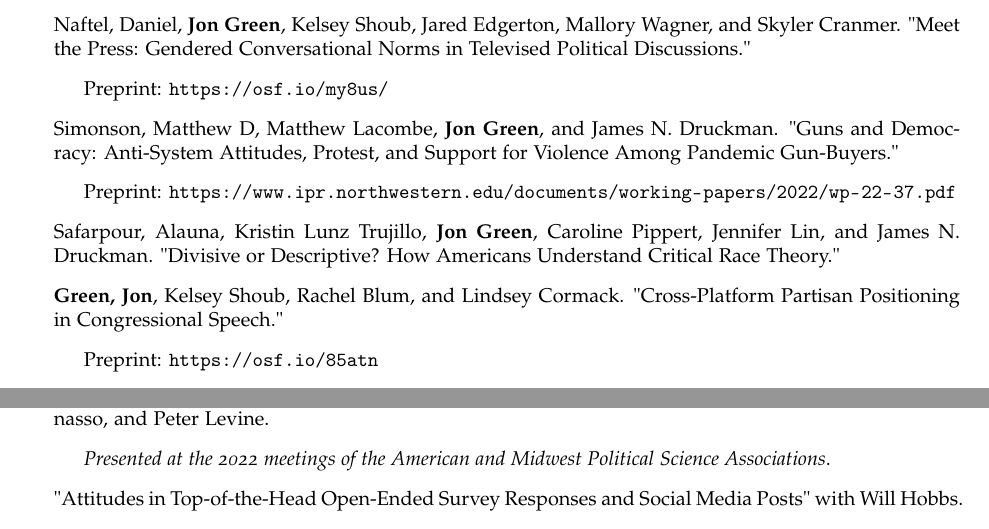
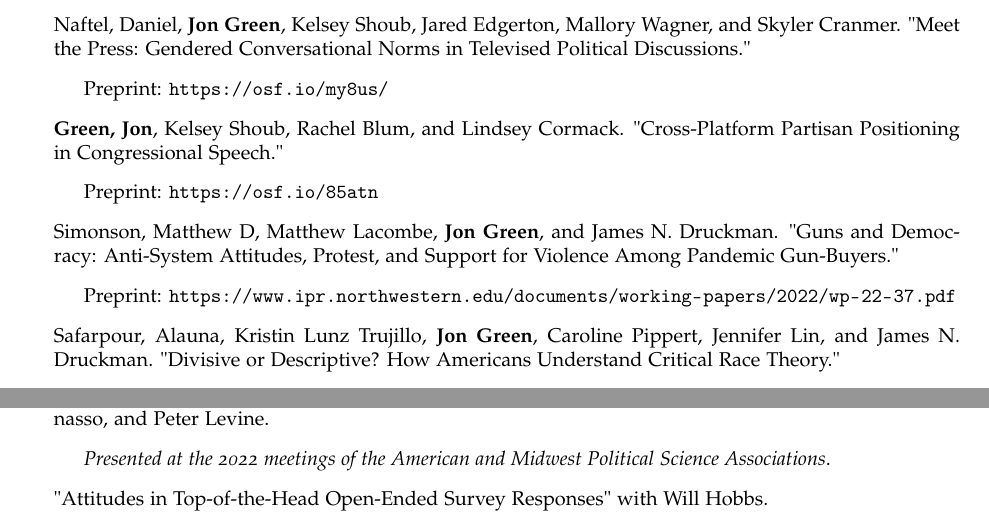
Before and after one commit to jgreen4919/jgreen4919.github.io, a LaTeX CV (files/cv_current.tex): two parts of pages 4 and 5 of 10, joined at a grey line, cut so that both start at the same text. Compiled offline with pdfLaTeX.

Commit message:
small tweaks

```diff
--- a/files/cv_current.tex
+++ b/files/cv_current.tex
@@ -234,17 +234,17 @@ DOI: 10.1093/acrefore/9780190228637.013.917
 \item Preprint: \url{https://osf.io/my8us/}
 \end{itemize}
 
-\item Simonson, Matthew D, Matthew Lacombe, \textbf{Jon Green}, and James N. Druckman. "Guns and Democracy: Anti-System Attitudes, Protest, and Support for Violence Among Pandemic Gun-Buyers."% \textit{Under review}.
+\item \textbf{Green, Jon}, Kelsey Shoub, Rachel Blum, and Lindsey Cormack. "Cross-Platform Partisan Positioning in Congressional Speech."
+\begin{itemize}
+\item Preprint: \url{https://osf.io/85atn}
+\end{itemize}
+
+\item Simonson, Matthew D, Matthew Lacombe, \textbf{Jon Green}, and James N. Druckman. "Guns and Democracy: Anti-System Attitudes, Protest, and Support for Violence Among Pandemic Gun-Buyers."
 \begin{itemize}
 \item Preprint: \url{https://www.ipr.northwestern.edu/documents/working-papers/2022/wp-22-37.pdf}
 \end{itemize}
 
 \item Safarpour, Alauna, Kristin Lunz Trujillo, \textbf{Jon Green}, Caroline Pippert, Jennifer Lin, and James N. Druckman. "Divisive or Descriptive? How Americans Understand Critical Race Theory."
-
-\item \textbf{Green, Jon}, Kelsey Shoub, Rachel Blum, and Lindsey Cormack. "Cross-Platform Partisan Positioning in Congressional Speech."
-\begin{itemize}
-\item Preprint: \url{https://osf.io/85atn}
-\end{itemize}
 
 %\item Benegal, Salil, and \textbf{Jon Green}. "Cost Sensitivity, Partisan Cues, and Support for the Green New Deal." %\textit{Under review}.
 
@@ -302,7 +302,7 @@ DOI: 10.1093/acrefore/9780190228637.013.917
 \item \textit{Presented at the 2022 meetings of the American and Midwest Political Science Associations}.
 \end{itemize}
 
-\item "Attitudes in Top-of-the-Head Open-Ended Survey Responses and Social Media Posts" with Will Hobbs.
+\item "Attitudes in Top-of-the-Head Open-Ended Survey Responses" with Will Hobbs.
 
 %\item "Mainstream News Articles Co-Shared with Fake News Buttress Misinformation Narratives" with Pranav Goel, Philip Resnick, and David Lazer
 
```
Also changed, not shown: files/cv_current.pdf, files/cv_current.tex (2 more changed lines), 2 other files.
